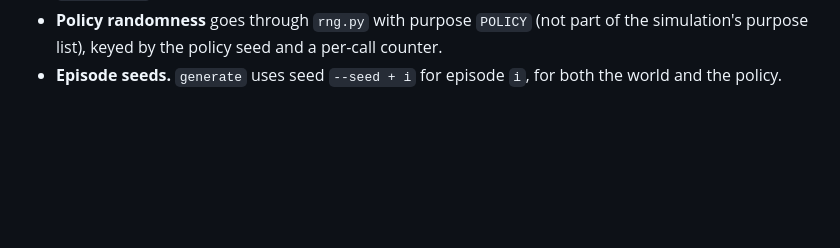
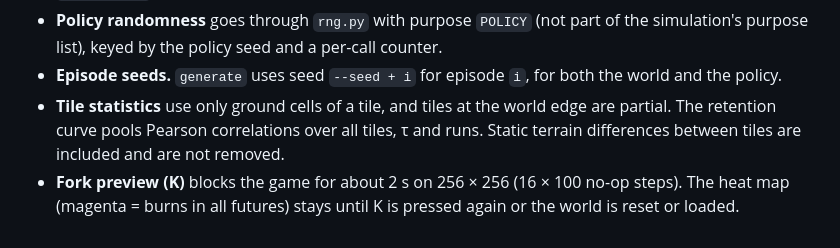
Before and after one commit to jkneifl/Wildfire-Simulator, a Markdown page: README.md, the part around one of its changes. Drawn GitHub-style; blank space fills up the shorter version.

```diff
--- a/README.md
+++ b/README.md
@@ -194,3 +228,9 @@ Choices where the spec is ambiguous. Each keeps determinism and the observable/p
   simulation's purpose list), keyed by the policy seed and a per-call counter.
 - **Episode seeds.** `generate` uses seed `--seed + i` for episode `i`, for both the world
   and the policy.
+- **Tile statistics** use only ground cells of a tile, and tiles at the world edge are
+  partial. The retention curve pools Pearson correlations over all tiles, τ and runs. Static
+  terrain differences between tiles are included and are not removed.
+- **Fork preview (K)** blocks the game for about 2 s on 256 × 256 (16 × 100 no-op steps). The
+  heat map (magenta = burns in all futures) stays until K is pressed again or the world is
+  reset or loaded.
```
Also changed, not shown: other parts of README.md (+34 -0 lines), docs/evaluation/monte_carlo.png (added), docs/evaluation/retention.png (added), 7 other files.
